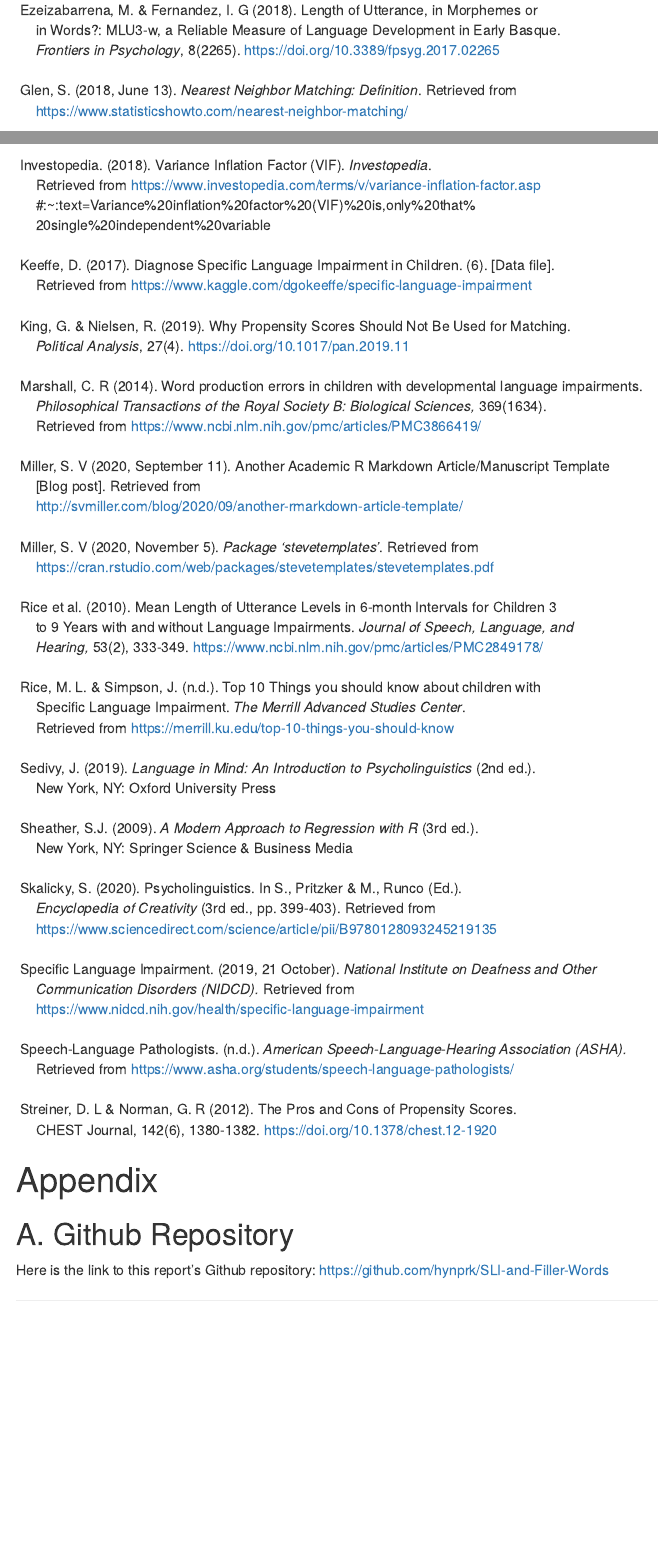
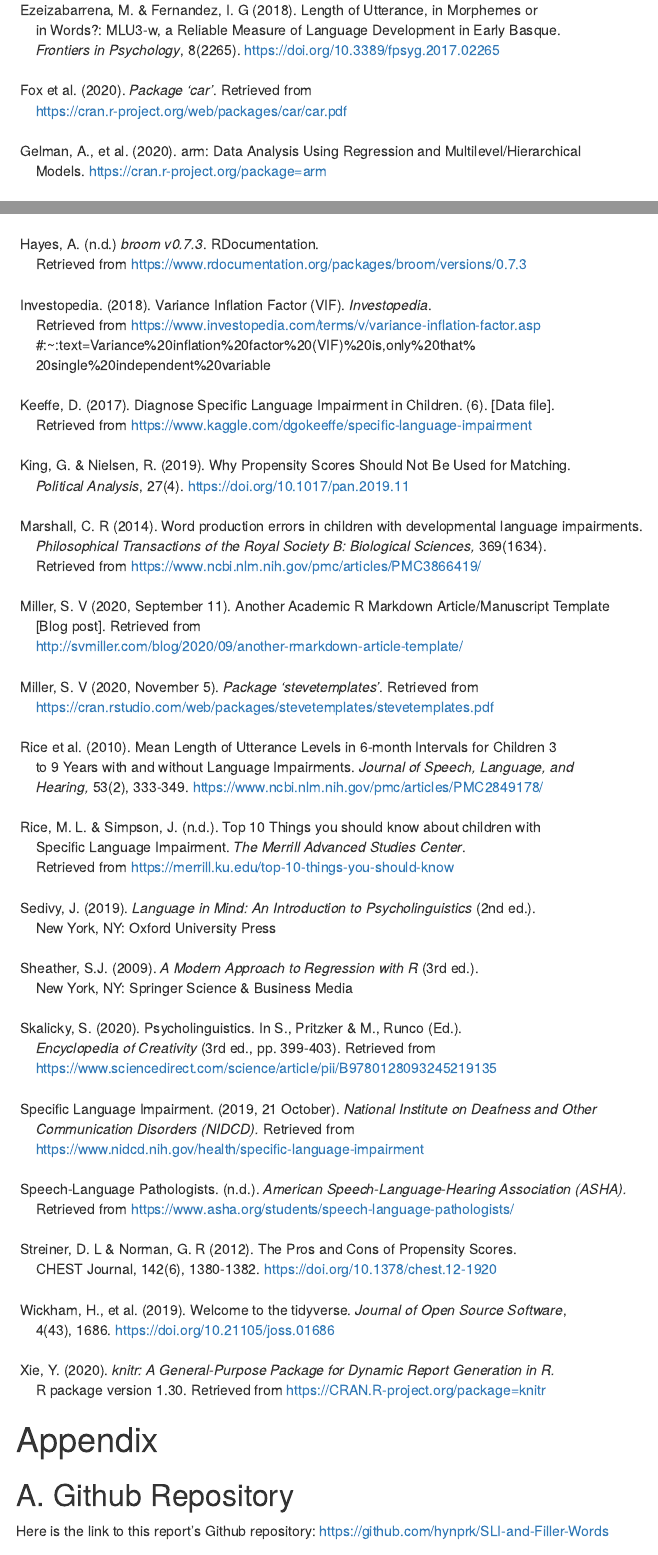
Before and after one commit to hynprk/SLI-and-Filler-Words, an R Markdown document (Report.Rmd): the page in a window 1100 px wide, from 10090 px down, and a second part further down, joined at a grey line. Rendered offline with R 4.5, knitr and Pandoc, with nearby package versions; drawn as R Markdown's standard HTML page in place of the format the file asks for; some code elsewhere in the file could not run offline.

Commit message:
Update Report.Rmd

```diff
--- a/Report.Rmd
+++ b/Report.Rmd
@@ -511,8 +511,17 @@ Lastly, it is also crucial to ensure appropriate covariates have been chosen. Ac
 |      in Words?: MLU3-w, a Reliable Measure of Language Development in Early Basque.
 |      *Frontiers in Psychology*, 8(2265). https://doi.org/10.3389/fpsyg.2017.02265
 |
+|  Fox et al. (2020). *Package 'car'*. Retrieved from
+|      https://cran.r-project.org/web/packages/car/car.pdf
+|
+|  Gelman, A., et al. (2020). arm: Data Analysis Using Regression and Multilevel/Hierarchical
+|      Models. https://cran.r-project.org/package=arm
+|
 |  Glen, S. (2018, June 13). *Nearest Neighbor Matching: Definition*. Retrieved from
 |      https://www.statisticshowto.com/nearest-neighbor-matching/
+|
+|  Hayes, A. (n.d.) *broom v0.7.3*. RDocumentation.
+|      Retrieved from https://www.rdocumentation.org/packages/broom/versions/0.7.3
 |
 |  Investopedia. (2018). Variance Inflation Factor (VIF). *Investopedia*.
 |      Retrieved from https://www.investopedia.com/terms/v/variance-inflation-factor.asp
@@ -564,6 +573,12 @@ Lastly, it is also crucial to ensure appropriate covariates have been chosen. Ac
 |  Streiner, D. L & Norman, G. R (2012). The Pros and Cons of Propensity Scores.
 |      CHEST Journal, 142(6), 1380-1382. https://doi.org/10.1378/chest.12-1920
 |
+|  Wickham, H., et al. (2019). Welcome to the tidyverse. *Journal of Open Source Software*,
+|      4(43), 1686. https://doi.org/10.21105/joss.01686
+|
+|  Xie, Y. (2020). *knitr: A General-Purpose Package for Dynamic Report Generation in R.*
+|      R package version 1.30. Retrieved from https://CRAN.R-project.org/package=knitr
+|
 
 # Appendix
 
```
Also changed, not shown: Report.Rmd (2 more changed lines).
